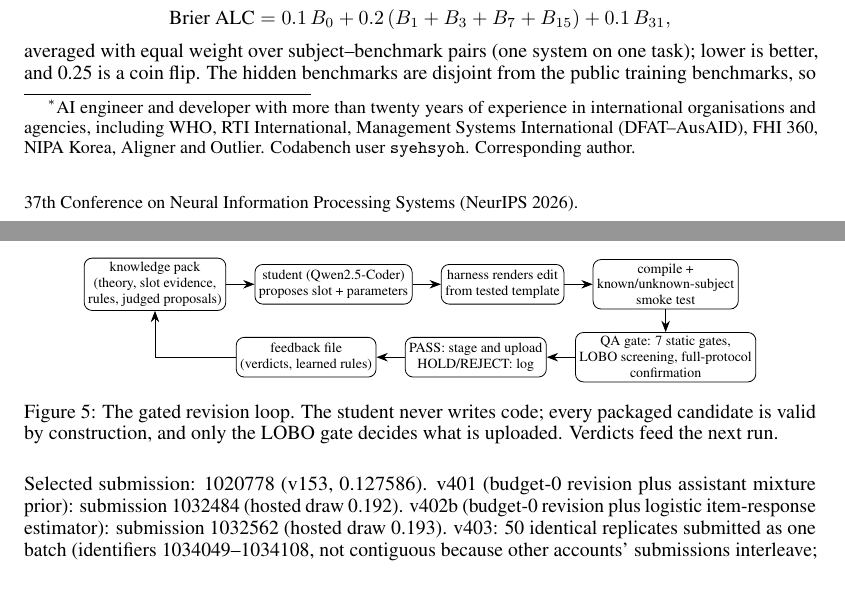
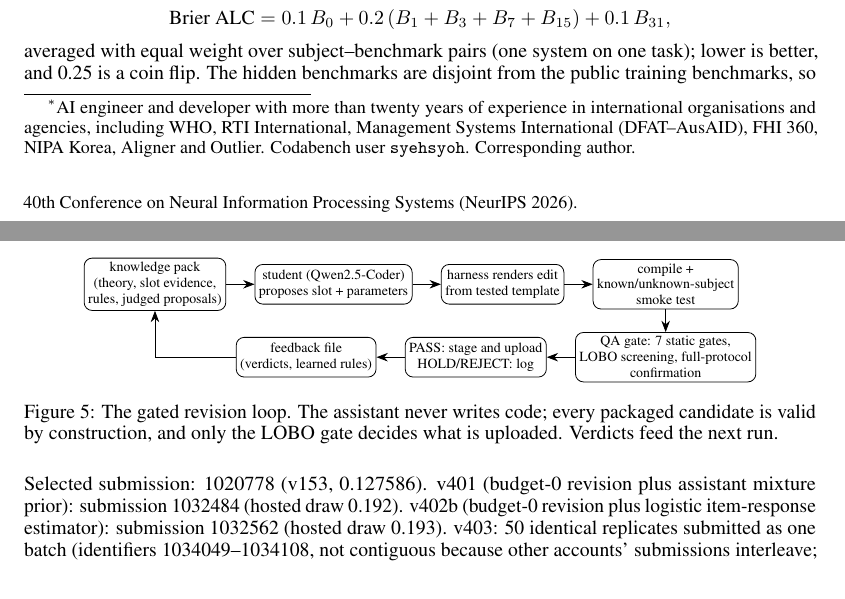
Before and after one commit to syehsyoh-dokling/paiec-evidence-constrained, a LaTeX paper (report.tex, which reads neurips_2026.sty): two parts of pages 1 and 15 of 18, joined at a grey line, cut so that both start at the same text. Compiled offline with pdfLaTeX.

Commit message:
Figure 2 on the exact 112 Table-1 pairs; caption wording; conference ordinal in stand-in style
Co-Authored-By: Claude Fable 5.1 <noreply@anthropic.com>

```diff
--- a/neurips_2026.sty
+++ b/neurips_2026.sty
@@ -53,7 +53,7 @@
 \renewcommand{\sfdefault}{phv}
 
 % change this every year for notice string at bottom
-\newcommand{\@neuripsordinal}{37th}
+\newcommand{\@neuripsordinal}{40th}
 \newcommand{\@neuripsyear}{2026}
 \newcommand{\@neuripslocation}{New Orleans}
 
--- a/report.tex
+++ b/report.tex
@@ -440,7 +440,7 @@ Development proceeded in generations. Each generation is a batch of submissions
 \draw[->] (kp) -- (st); \draw[->] (st) -- (rend); \draw[->] (rend) -- (smoke); \draw[->] (smoke) -- (gate);
 \draw[->] (gate) -- (dec); \draw[->] (dec) -- (fb); \draw[->] (fb) -| (kp);
 \end{tikzpicture}
-\caption{The gated revision loop. The student never writes code; every packaged candidate is valid by construction, and only the LOBO gate decides what is uploaded. Verdicts feed the next run.}
+\caption{The gated revision loop. The assistant never writes code; every packaged candidate is valid by construction, and only the LOBO gate decides what is uploaded. Verdicts feed the next run.}
 \label{fig:loop}
 \end{figure}
 
```
Also changed, not shown: figures/hidden_benchmarks.pdf, figures/hosted_noise.pdf, figures/lobo_curves.pdf, figures/lobo_curves.png.
